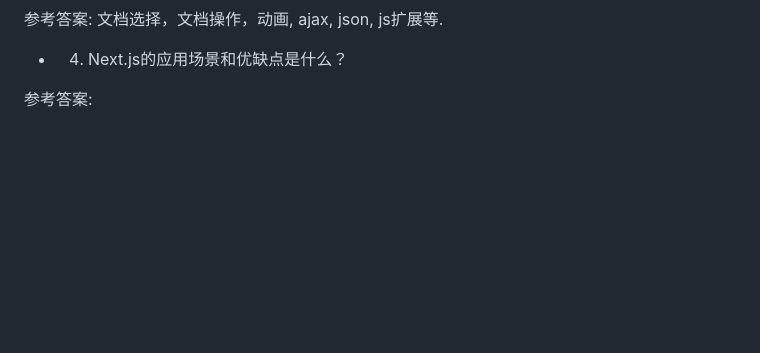
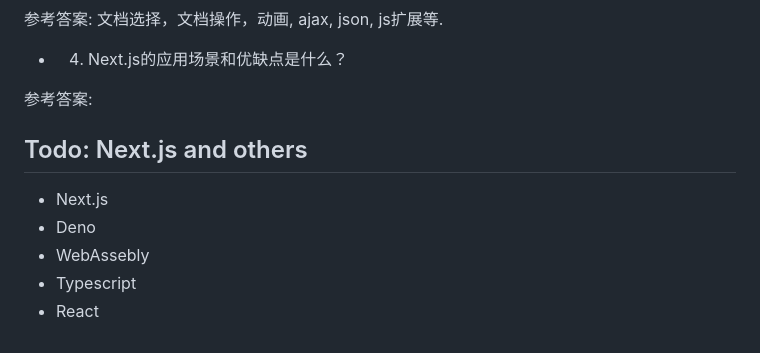
Before and after one commit to jimuyouyou/node-interview-questions, a Markdown page: README.md, the part around the change. Rendered like a GitHub page; blank space fills up the shorter version.

Commit message:
add additional technology stacks

```diff
--- a/README.md
+++ b/README.md
@@ -696,3 +696,10 @@ res.sendStatus()	返回状态
 - 4. Next.js的应用场景和优缺点是什么？
 
 参考答案:
+
+## Todo: Next.js and others
+- Next.js
+- Deno
+- WebAssebly
+- Typescript
+- React
```
